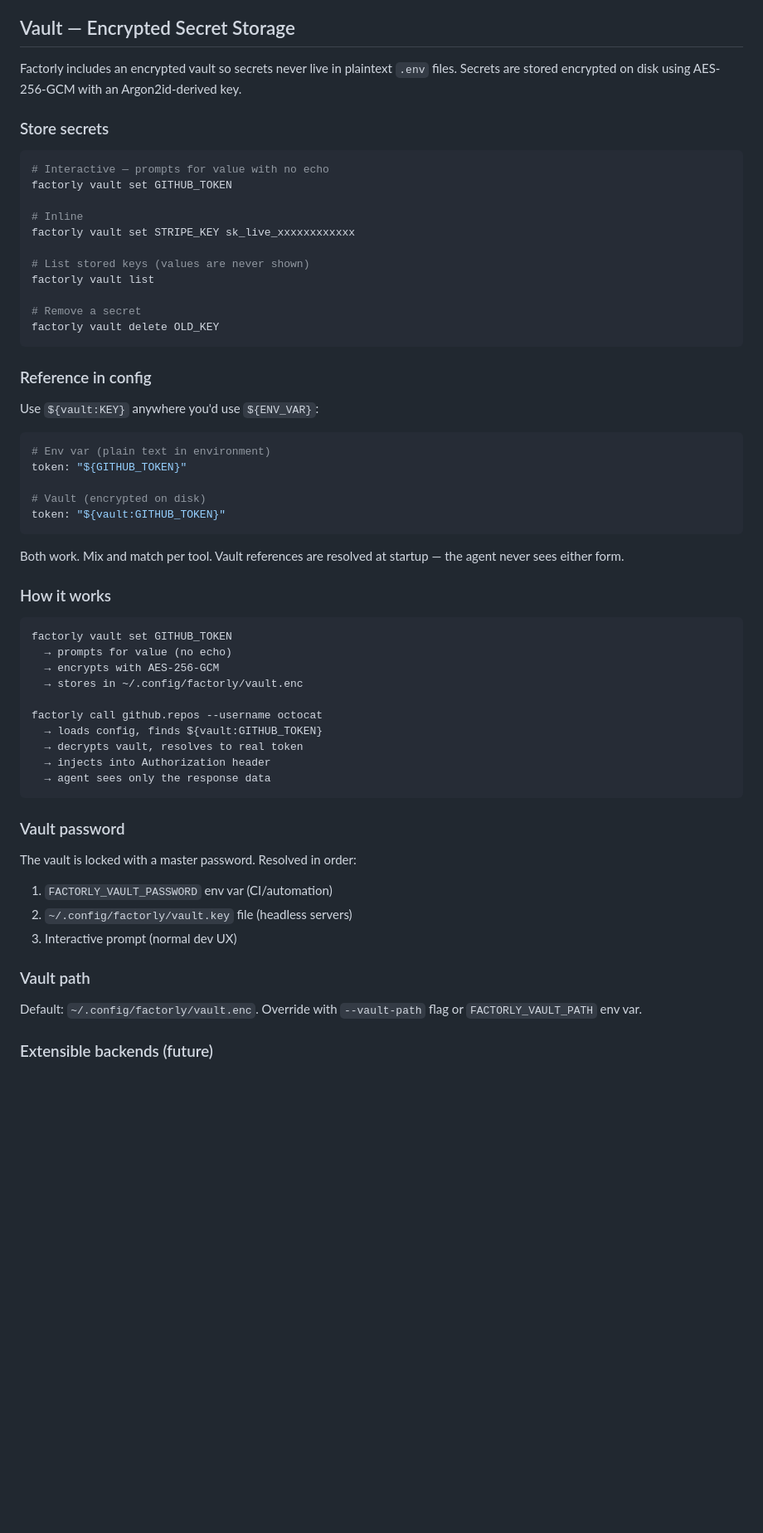
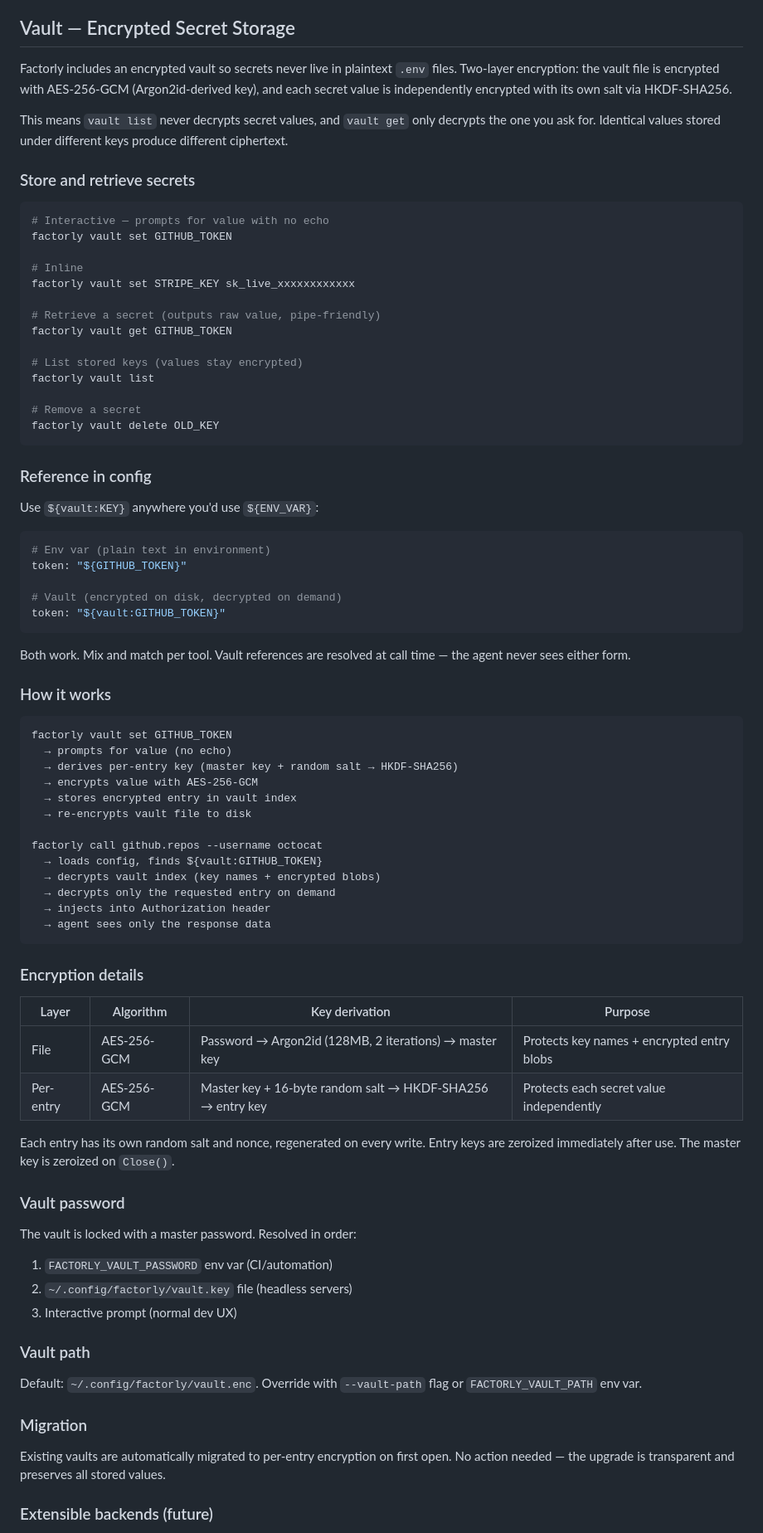
Before and after one commit to factorly-dev/factorly, a Markdown page: README.md, the part around one of its changes. Shown at 83% size. GitHub-like rendering; blank space fills up the shorter version.

````diff
--- a/README.md
+++ b/README.md
@@ -194,9 +194,11 @@ Factorly supports two transports:
 
 ## Vault — Encrypted Secret Storage
 
-Factorly includes an encrypted vault so secrets never live in plaintext `.env` files. Secrets are stored encrypted on disk using AES-256-GCM with an Argon2id-derived key.
+Factorly includes an encrypted vault so secrets never live in plaintext `.env` files. Two-layer encryption: the vault file is encrypted with AES-256-GCM (Argon2id-derived key), and each secret value is independently encrypted with its own salt via HKDF-SHA256.
 
-### Store secrets
+This means `vault list` never decrypts secret values, and `vault get` only decrypts the one you ask for. Identical values stored under different keys produce different ciphertext.
+
+### Store and retrieve secrets
 
 ```bash
 # Interactive — prompts for value with no echo
@@ -205,7 +207,10 @@ factorly vault set GITHUB_TOKEN
 # Inline
 factorly vault set STRIPE_KEY sk_live_xxxxxxxxxxxx
 
-# List stored keys (values are never shown)
+# Retrieve a secret (outputs raw value, pipe-friendly)
+factorly vault get GITHUB_TOKEN
+
+# List stored keys (values stay encrypted)
 factorly vault list
 
 # Remove a secret
@@ -220,26 +225,38 @@ Use `${vault:KEY}` anywhere you'd use `${ENV_VAR}`:
 # Env var (plain text in environment)
 token: "${GITHUB_TOKEN}"
 
-# Vault (encrypted on disk)
+# Vault (encrypted on disk, decrypted on demand)
 token: "${vault:GITHUB_TOKEN}"
 ```
 
-Both work. Mix and match per tool. Vault references are resolved at startup — the agent never sees either form.
+Both work. Mix and match per tool. Vault references are resolved at call time — the agent never sees either form.
 
 ### How it works
 
 ```
 factorly vault set GITHUB_TOKEN
   → prompts for value (no echo)
-  → encrypts with AES-256-GCM
-  → stores in ~/.config/factorly/vault.enc
+  → derives per-entry key (master key + random salt → HKDF-SHA256)
+  → encrypts value with AES-256-GCM
+  → stores encrypted entry in vault index
+  → re-encrypts vault file to disk
 
 factorly call github.repos --username octocat
   → loads config, finds ${vault:GITHUB_TOKEN}
-  → decrypts vault, resolves to real token
+  → decrypts vault index (key names + encrypted blobs)
+  → decrypts only the requested entry on demand
   → injects into Authorization header
   → agent sees only the response data
 ```
+
+### Encryption details
+
+| Layer | Algorithm | Key derivation | Purpose |
+|-------|-----------|---------------|---------|
+| File | AES-256-GCM | Password → Argon2id (128MB, 2 iterations) → master key | Protects key names + encrypted entry blobs |
+| Per-entry | AES-256-GCM | Master key + 16-byte random salt → HKDF-SHA256 → entry key | Protects each secret value independently |
+
+Each entry has its own random salt and nonce, regenerated on every write. Entry keys are zeroized immediately after use. The master key is zeroized on `Close()`.
 
 ### Vault password
 
@@ -253,5 +270,9 @@ The vault is locked with a master password. Resolved in order:
 
 Default: `~/.config/factorly/vault.enc`. Override with `--vault-path` flag or `FACTORLY_VAULT_PATH` env var.
 
+### Migration
+
+Existing vaults are automatically migrated to per-entry encryption on first open. No action needed — the upgrade is transparent and preserves all stored values.
+
 ### Extensible backends (future)
 
````
Also changed, not shown: other parts of README.md (+6 -4 lines).
